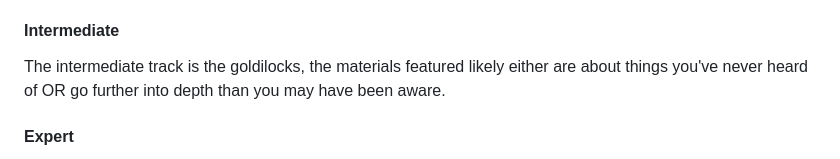
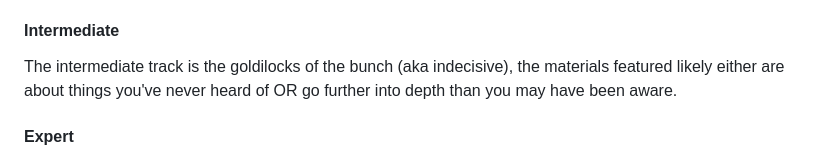
Before and after one commit to mia-ktlk/ARboretum, a Markdown page: README.md, the part around the change. Drawn GitHub-style.

```diff
--- a/README.md
+++ b/README.md
@@ -75,7 +75,7 @@ Because greenhouses, parks, and other related learning centers are open to all a
 For the younger visitors (or those overwhelmed by the greeness of thier plants) there is the beginner track. These lessons will feature a quick introduction to either the plant featured in the lesson or a well known topic associated with it. For example our beginner peanut exhibit shows what the inside of a peanut looks like with the various components labeled to help facilitate learning.
 
 #### Intermediate
-The intermediate track is the goldilocks, the materials featured likely either are about things you've never heard of OR go further into depth than you may have been aware.
+The intermediate track is the goldilocks of the bunch (aka indecisive), the materials featured likely either are about things you've never heard of OR go further into depth than you may have been aware.
 
 #### Expert
 This one is for the nerds (*yes you!*). If you thought you couldn't get enough of plants, this topic may change your mind. Learning materials will be indepth and require a background in biology, chemistry, or both.
```
